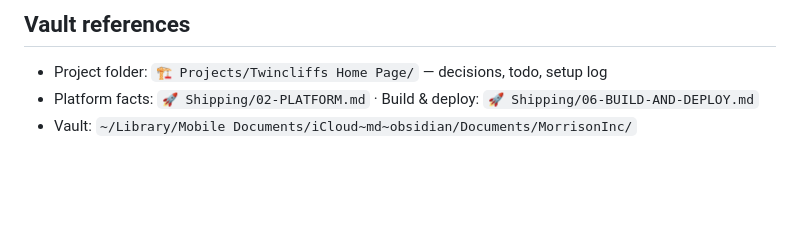
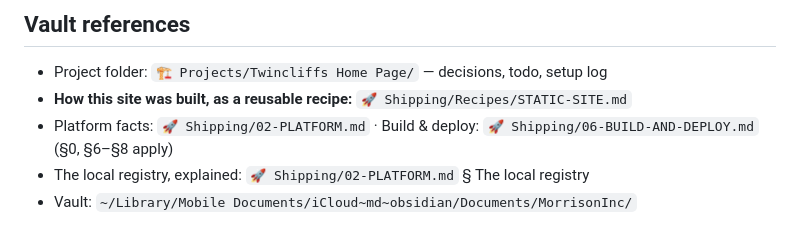
Before and after one commit to danmostudco/twincliffs, a Markdown page: CLAUDE.md, the part around the change. Drawn GitHub-style; blank space fills up the shorter version.

Commit message:
CLAUDE.md: point at the static-site recipe and the local-registry docs
Co-Authored-By: Claude Opus 5.5 <noreply@anthropic.com>

```diff
--- a/CLAUDE.md
+++ b/CLAUDE.md
@@ -109,5 +109,7 @@ Full reasoning is in the vault's `decisions.md`. The short version:
 ## Vault references
 
 - Project folder: `🏗 Projects/Twincliffs Home Page/` — decisions, todo, setup log
-- Platform facts: `🚀 Shipping/02-PLATFORM.md` · Build & deploy: `🚀 Shipping/06-BUILD-AND-DEPLOY.md`
+- **How this site was built, as a reusable recipe:** `🚀 Shipping/Recipes/STATIC-SITE.md`
+- Platform facts: `🚀 Shipping/02-PLATFORM.md` · Build & deploy: `🚀 Shipping/06-BUILD-AND-DEPLOY.md` (§0, §6–§8 apply)
+- The local registry, explained: `🚀 Shipping/02-PLATFORM.md` § The local registry
 - Vault: `~/Library/Mobile Documents/iCloud~md~obsidian/Documents/MorrisonInc/`
```
